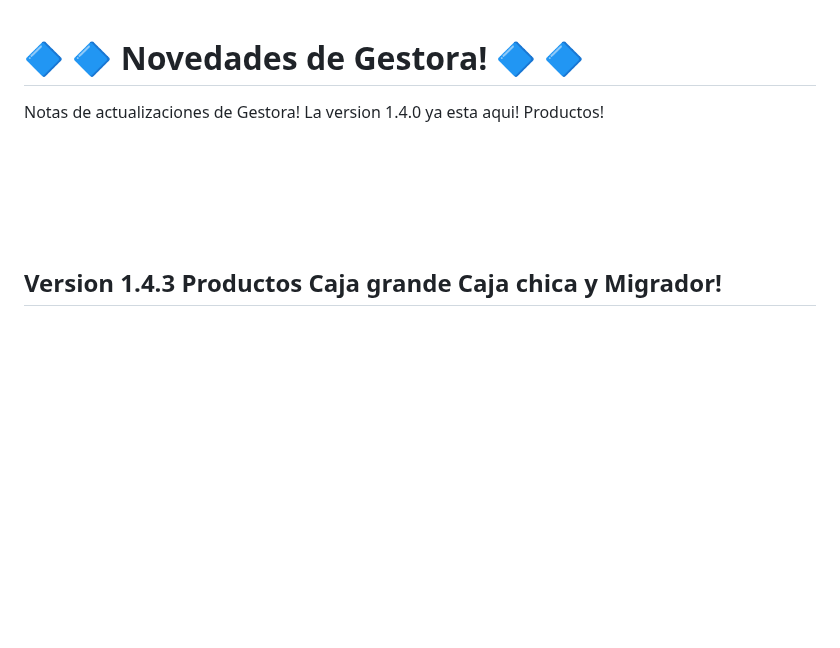
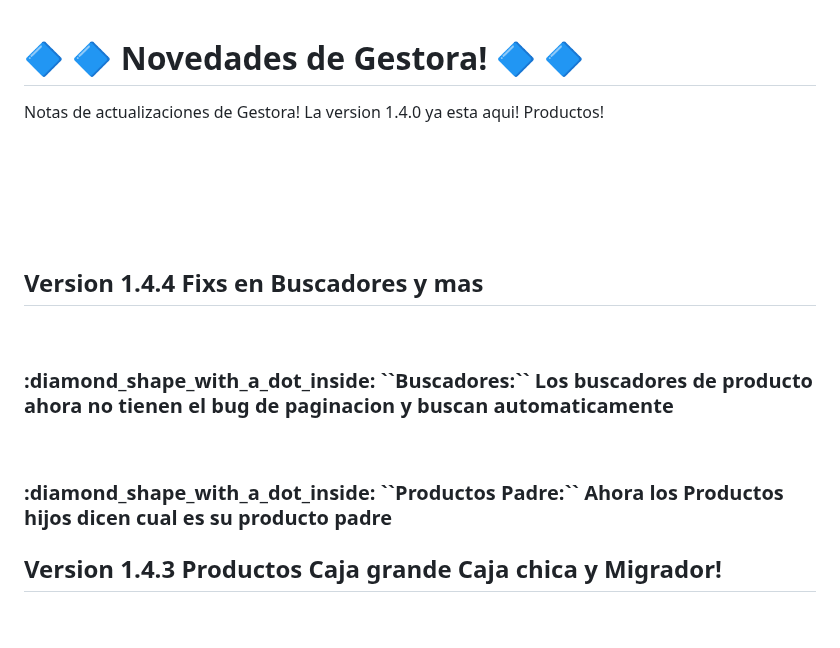
Before and after one commit to TrittoG/gestoranews, a Markdown page: NOTAS.md, the part around the change. Drawn GitHub-style; blank space fills up the shorter version.

```diff
--- a/NOTAS.md
+++ b/NOTAS.md
@@ -2,6 +2,12 @@
 Notas de actualizaciones de Gestora!
 La version 1.4.0 ya esta aqui! Productos!
  <br> <br> <br> <br> <br> <br>
+## Version 1.4.4 Fixs en Buscadores y mas
+ <br>
+ <h3 style="color: red;"> :diamond_shape_with_a_dot_inside: ``Buscadores:`` Los buscadores de producto ahora no tienen el bug de paginacion y buscan automaticamente</h3>
+ <br>
+ <h3 style="color: red;"> :diamond_shape_with_a_dot_inside: ``Productos Padre:`` Ahora los Productos hijos dicen cual es su producto padre</h3>
+
 ## Version 1.4.3 Productos Caja grande Caja chica y Migrador!
  <br>
  <h3 style="color: red;"> :diamond_shape_with_a_dot_inside: ``Migrador:`` Ahora el migrador esta 100% funcional! ademas permite actualizar precios</h3>
```
